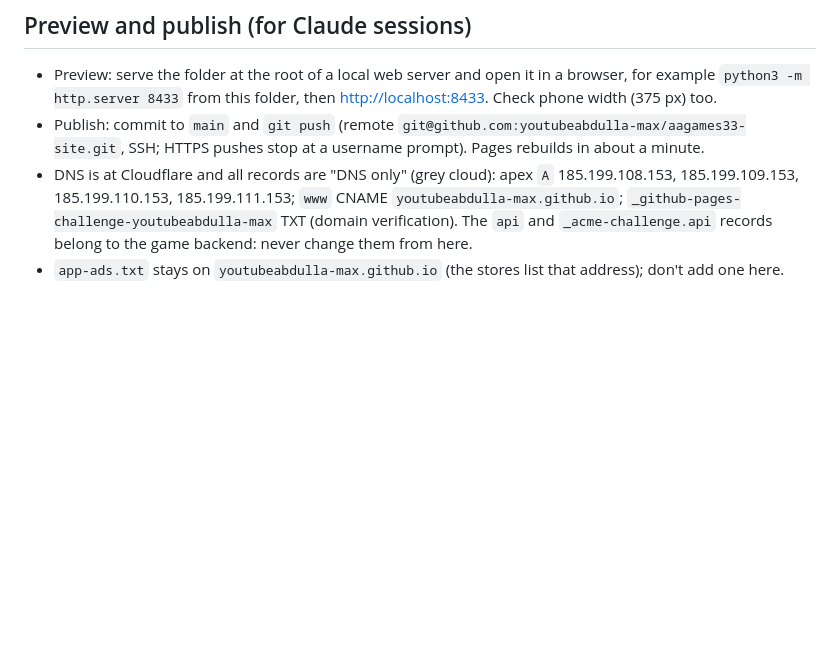
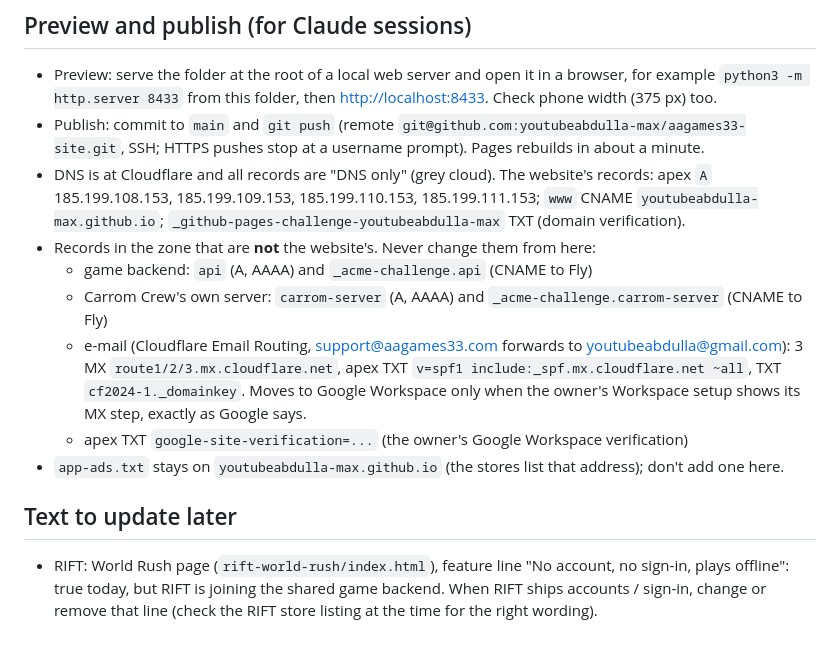
Before and after one commit to youtubeabdulla-max/aagames33-site, a Markdown page: README.md, the part around the change. GitHub-like rendering; blank space fills up the shorter version.

```diff
--- a/README.md
+++ b/README.md
@@ -36,8 +36,21 @@ as WebP. Icons and screenshots match the live App Store listings on 30 Oct 2026.
   `python3 -m http.server 8433` from this folder, then <http://localhost:8433>. Check phone width (375 px) too.
 - Publish: commit to `main` and `git push` (remote `git@github.com:youtubeabdulla-max/aagames33-site.git`,
   SSH; HTTPS pushes stop at a username prompt). Pages rebuilds in about a minute.
-- DNS is at Cloudflare and all records are "DNS only" (grey cloud): apex `A` 185.199.108.153,
-  185.199.109.153, 185.199.110.153, 185.199.111.153; `www` CNAME `youtubeabdulla-max.github.io`;
-  `_github-pages-challenge-youtubeabdulla-max` TXT (domain verification). The `api` and
-  `_acme-challenge.api` records belong to the game backend: never change them from here.
+- DNS is at Cloudflare and all records are "DNS only" (grey cloud). The website's records: apex `A`
+  185.199.108.153, 185.199.109.153, 185.199.110.153, 185.199.111.153; `www` CNAME
+  `youtubeabdulla-max.github.io`; `_github-pages-challenge-youtubeabdulla-max` TXT (domain verification).
+- Records in the zone that are **not** the website's. Never change them from here:
+  - game backend: `api` (A, AAAA) and `_acme-challenge.api` (CNAME to Fly)
+  - Carrom Crew's own server: `carrom-server` (A, AAAA) and `_acme-challenge.carrom-server` (CNAME to Fly)
+  - e-mail (Cloudflare Email Routing, support@aagames33.com forwards to youtubeabdulla@gmail.com):
+    3 MX `route1/2/3.mx.cloudflare.net`, apex TXT `v=spf1 include:_spf.mx.cloudflare.net ~all`,
+    TXT `cf2024-1._domainkey`. Moves to Google Workspace only when the owner's Workspace setup shows its
+    MX step, exactly as Google says.
+  - apex TXT `google-site-verification=...` (the owner's Google Workspace verification)
 - `app-ads.txt` stays on `youtubeabdulla-max.github.io` (the stores list that address); don't add one here.
+
+## Text to update later
+
+- RIFT: World Rush page (`rift-world-rush/index.html`), feature line "No account, no sign-in, plays offline":
+  true today, but RIFT is joining the shared game backend. When RIFT ships accounts / sign-in, change or
+  remove that line (check the RIFT store listing at the time for the right wording).
```
Also changed, not shown: HOW_TO_EDIT.md (+13 -2 lines).
